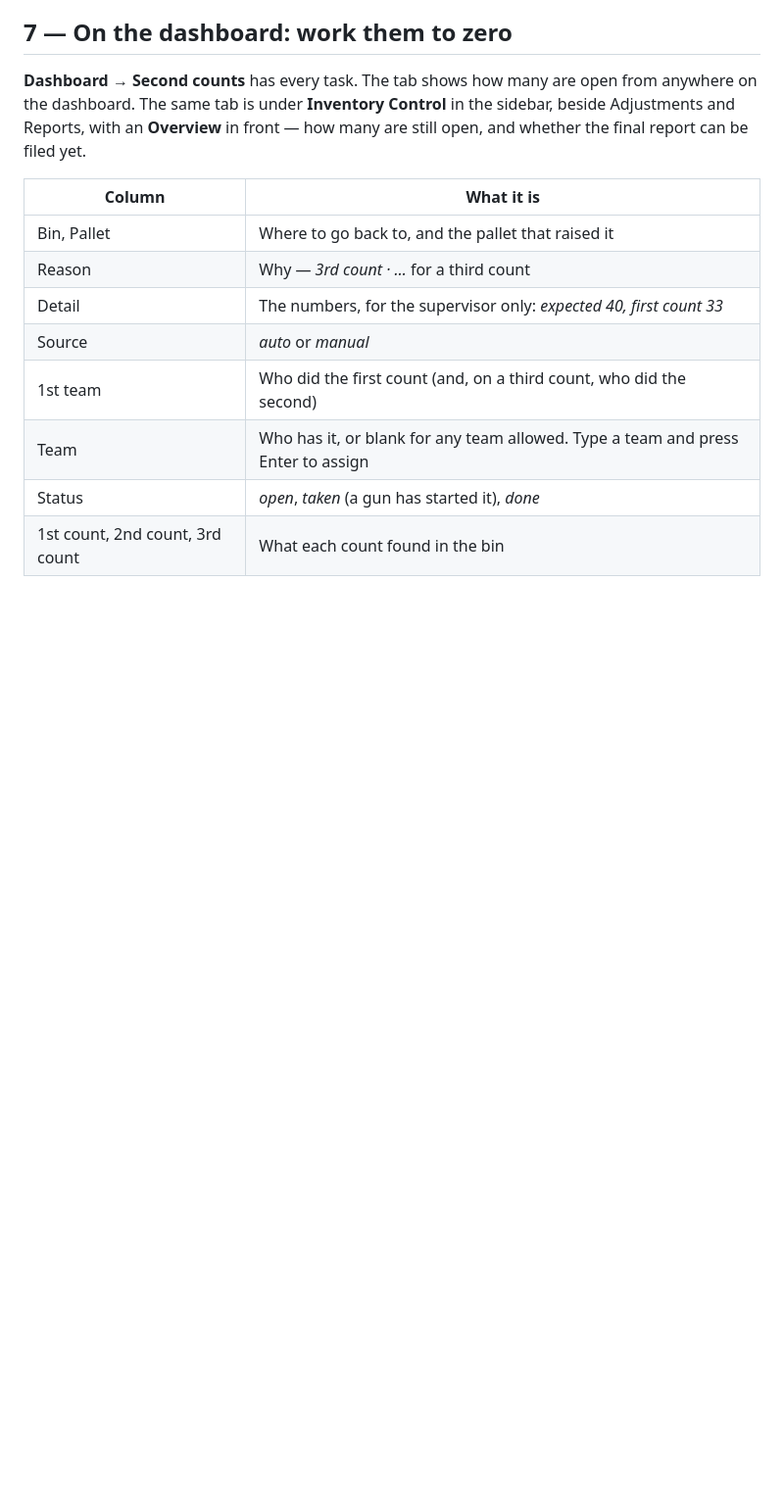
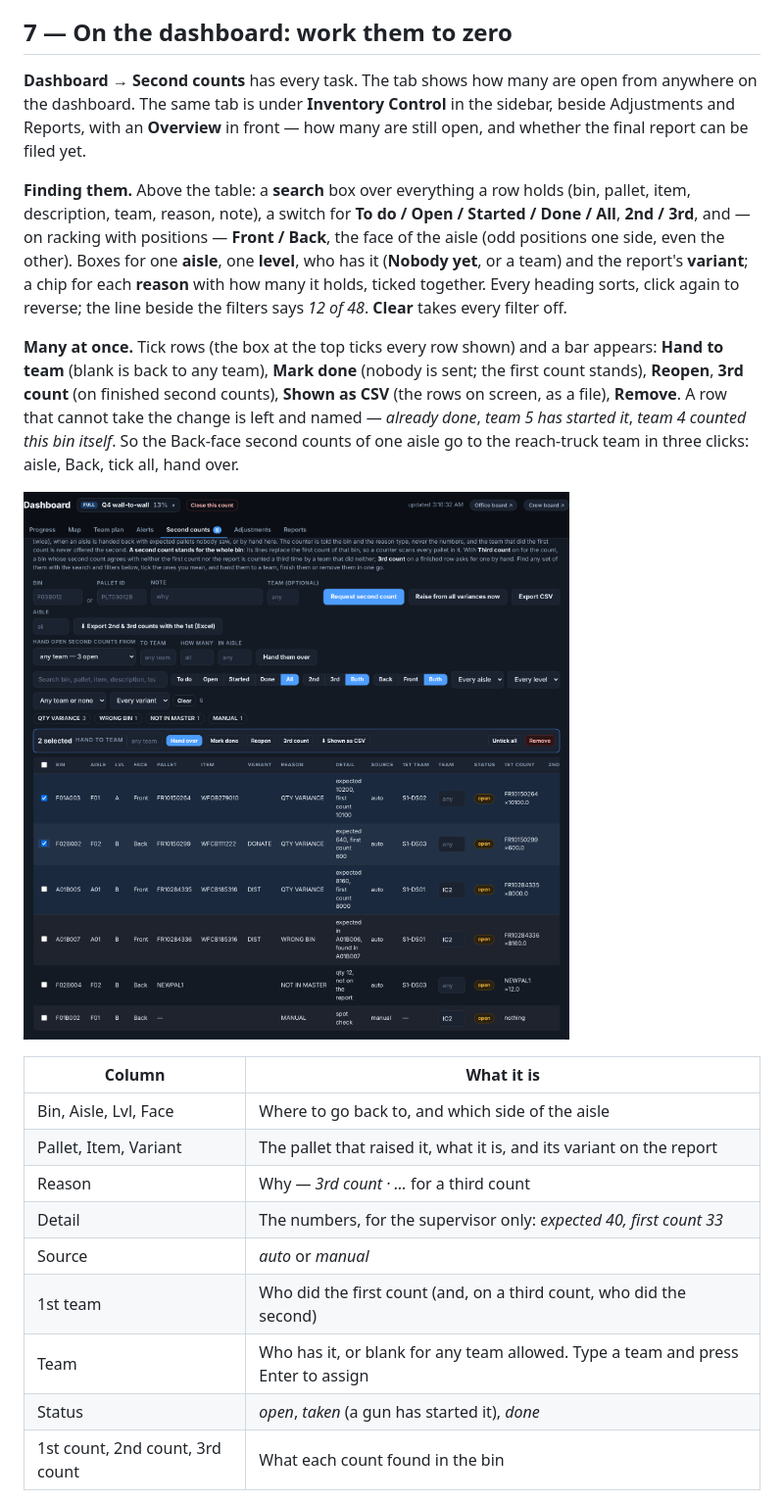
Before and after one commit to hankalf/physical-inv-app, a Markdown page: docs/guides/second-and-third-counts.md, the part around the change. Shown at 98% size. Rendered like a GitHub page; pictures changed too: docs/images/second-counts-tab.png (added); blank space fills up the shorter version.

```diff
--- a/docs/guides/second-and-third-counts.md
+++ b/docs/guides/second-and-third-counts.md
@@ -141,9 +141,27 @@ dashboard. The same tab is under **Inventory Control** in the sidebar, beside Ad
 Reports, with an **Overview** in front — how many are still open, and whether the final report
 can be filed yet.
 
+**Finding them.** Above the table: a **search** box over everything a row holds (bin, pallet, item,
+description, team, reason, note), a switch for **To do / Open / Started / Done / All**, **2nd / 3rd**,
+and — on racking with positions — **Front / Back**, the face of the aisle (odd positions one side,
+even the other). Boxes for one **aisle**, one **level**, who has it (**Nobody yet**, or a team) and
+the report's **variant**; a chip for each **reason** with how many it holds, ticked together.
+Every heading sorts, click again to reverse; the line beside the filters says *12 of 48*. **Clear**
+takes every filter off.
+
+**Many at once.** Tick rows (the box at the top ticks every row shown) and a bar appears: **Hand to
+team** (blank is back to any team), **Mark done** (nobody is sent; the first count stands),
+**Reopen**, **3rd count** (on finished second counts), **Shown as CSV** (the rows on screen, as a
+file), **Remove**. A row that cannot take the change is left and named — *already done*, *team 5
+has started it*, *team 4 counted this bin itself*. So the Back-face second counts of one aisle go
+to the reach-truck team in three clicks: aisle, Back, tick all, hand over.
+
+![](../images/second-counts-tab.png)
+
 | Column | What it is |
 |---|---|
-| Bin, Pallet | Where to go back to, and the pallet that raised it |
+| Bin, Aisle, Lvl, Face | Where to go back to, and which side of the aisle |
+| Pallet, Item, Variant | The pallet that raised it, what it is, and its variant on the report |
 | Reason | Why — *3rd count · …* for a third count |
 | Detail | The numbers, for the supervisor only: *expected 40, first count 33* |
 | Source | *auto* or *manual* |
```
Also changed, not shown: docs/SOP.md (+8 -0 lines), 11 other files.
